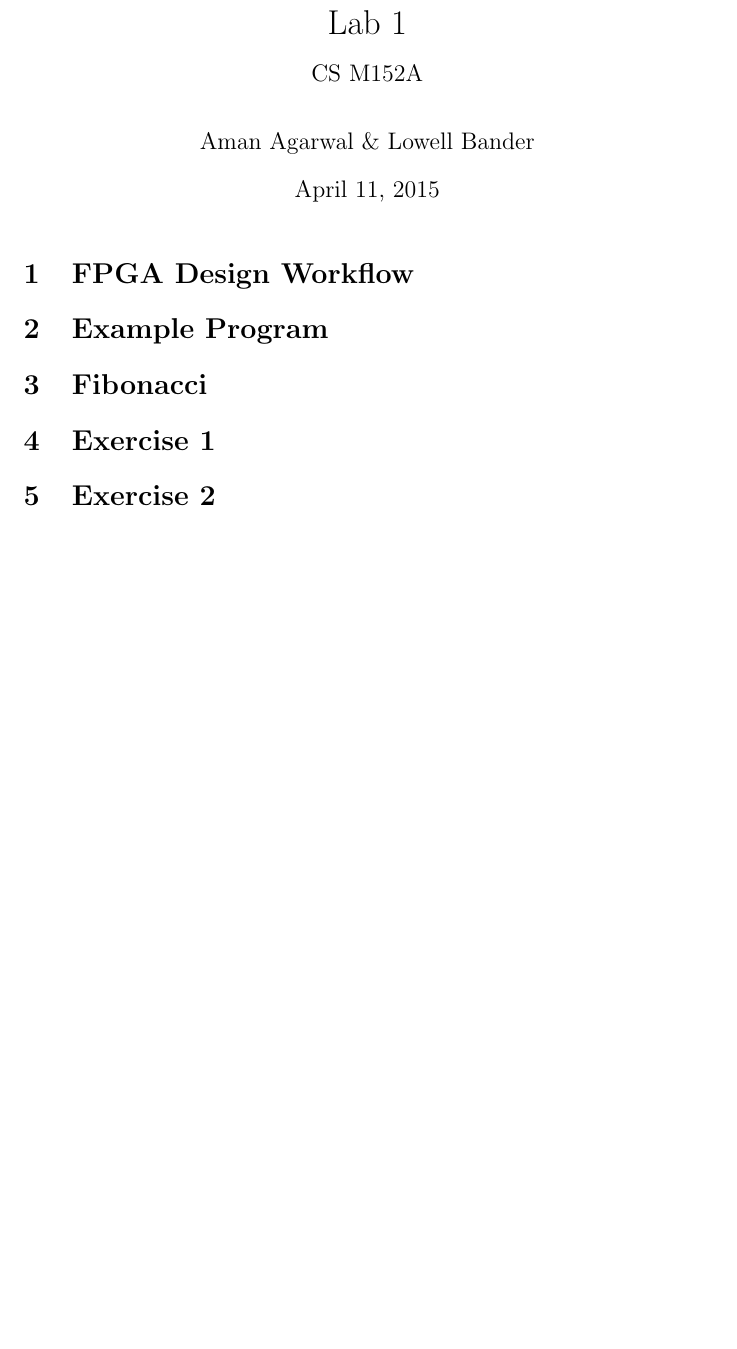
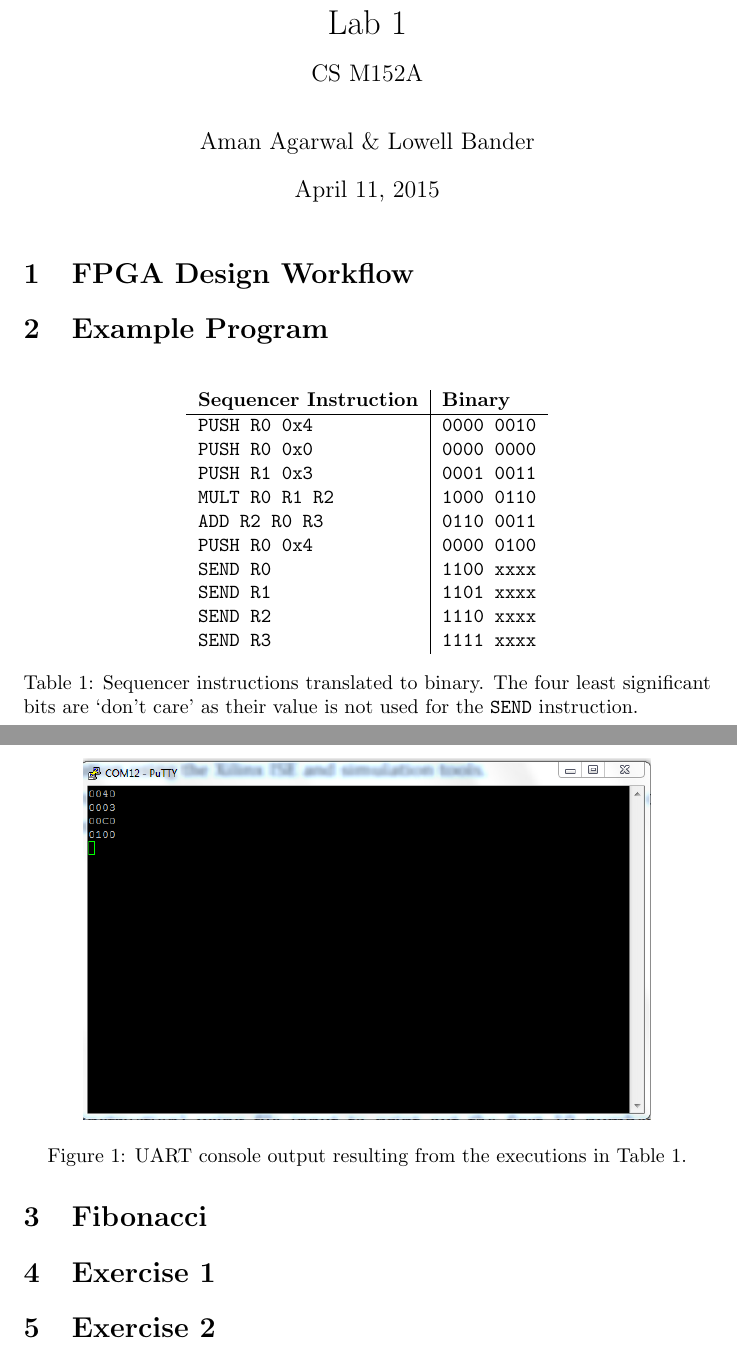
Before and after one commit to lowellbander/CS-M152A, a LaTeX document (lab1/report.tex): part of the page before the commit and two parts of pages 1 and 2 of 2 after it, the two joined at a grey line, cut so that both start at the same text, the shorter picture padded with empty space. Compiled offline with pdfLaTeX.

Commit message:
finished translation section

```diff
--- a/lab1/report.tex
+++ b/lab1/report.tex
@@ -1,4 +1,8 @@
 \documentclass[]{article}
+
+\usepackage{float}
+\usepackage{graphicx}
+
 \usepackage{titling}
 \newcommand{\subtitle}[1]{%
   \posttitle{%
@@ -17,6 +21,33 @@
 
 \section{FPGA Design Workflow}
 \section{Example Program}
+
+\begin{table}[H]
+\centering
+\begin{tabular}{ l | l }
+\textbf{Sequencer Instruction} & \textbf{Binary}\\\hline
+\texttt{PUSH R0 0x4} & \texttt{0000 0010}\\
+\texttt{PUSH R0 0x0} & \texttt{0000 0000}\\
+\texttt{PUSH R1 0x3} & \texttt{0001 0011}\\
+\texttt{MULT R0 R1 R2} & \texttt{1000 0110}\\
+\texttt{ADD R2 R0 R3} & \texttt{0110 0011}\\
+\texttt{PUSH R0 0x4} & \texttt{0000 0100}\\
+\texttt{SEND R0} & \texttt{1100  xxxx}\\
+\texttt{SEND R1} & \texttt{1101  xxxx}\\
+\texttt{SEND R2} & \texttt{1110  xxxx}\\
+\texttt{SEND R3} & \texttt{1111  xxxx}\\
+\end{tabular}
+\caption{Sequencer instructions translated to binary. The four least significant bits are `don't care' as their value is not used for the \texttt{SEND} instruction.}
+\label{table:translation}
+\end{table}
+
+\begin{figure}[H]
+\centering
+\includegraphics[width=10cm]{translation.png}
+\caption{UART console output resulting from the executions in Table~\ref{table:translation}.}
+\end{figure}
+
+
 \section{Fibonacci}
 \section{Exercise 1}
 \section{Exercise 2}
```
Also changed, not shown: lab1/translation.PNG (added).
